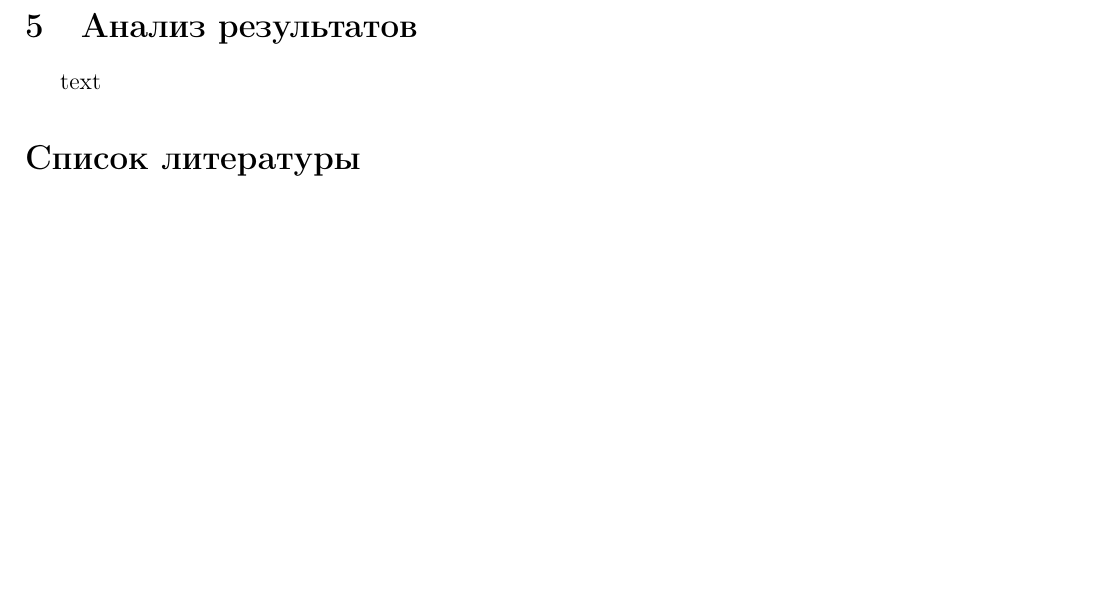
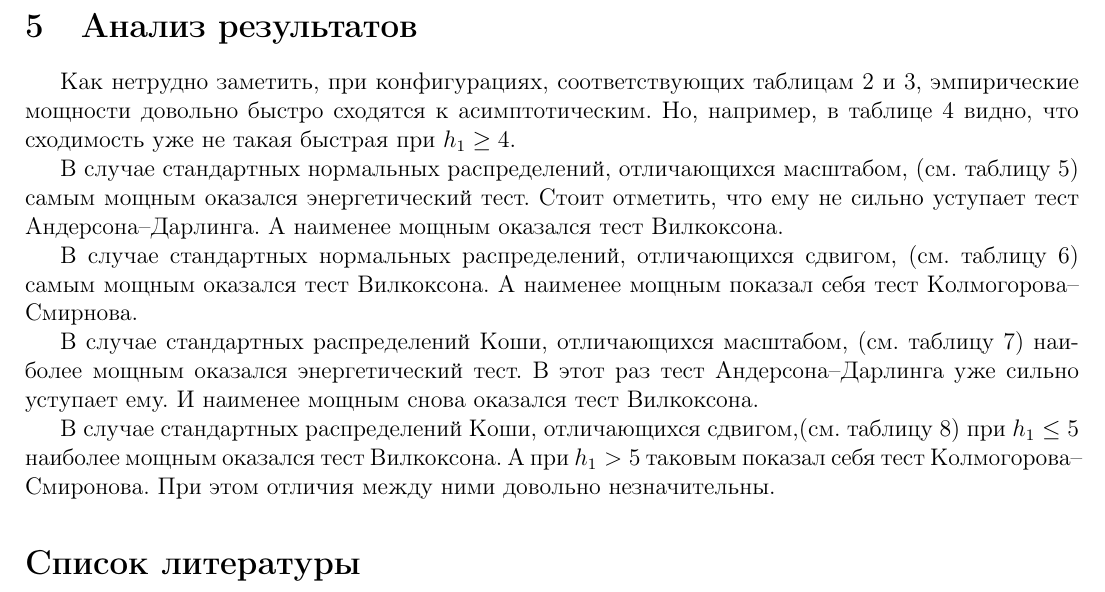
Before and after one commit to Lolikion228/OnTheAPOfET, a LaTeX document (tex_shit/main.tex): part of page 14 of 14, cut so that both start at the same text, the shorter picture padded with empty space. Compiled offline with pdfLaTeX.

Commit message:
started conclusion

```diff
--- a/tex_shit/main.tex
+++ b/tex_shit/main.tex
@@ -547,7 +547,16 @@ bottom=2cm   % отступ снизу
 
 \clearpage
 \section{Анализ результатов}
-text
+Как нетрудно заметить, при конфигурациях, соответствующих таблицам~\ref{tbl:ap_normal_h1_diff} и~\ref{tbl:ap_cauchy_h2_diff}, эмпирические мощности довольно быстро сходятся к асимптотическим. Но, например, в таблице~\ref{tbl:ap_cauchy_h1_diff} видно, что сходимость уже не такая быстрая при $h_1 \geq 4$.
+
+В случае стандартных нормальных распределений, отличающихся масштабом, (см. таблицу~\ref{tbl:normal_pow_vs_h2}) самым мощным оказался энергетический тест. Стоит отметить, что ему не сильно уступает тест Андерсона--Дарлинга. А наименее мощным оказался тест Вилкоксона.
+
+В случае стандартных нормальных распределений, отличающихся сдвигом, (см. таблицу~\ref{tbl:normal_pow_vs_h1}) самым мощным оказался тест Вилкоксона. А наименее мощным показал себя тест Колмогорова--Смирнова.
+
+В случае стандартных распределений Коши, отличающихся масштабом, (см. таблицу~\ref{tbl:cauchy_pow_vs_h2}) наиболее мощным оказался энергетический тест. В этот раз тест Андерсона--Дарлинга уже сильно уступает ему. И наименее мощным снова оказался тест Вилкоксона.
+
+В случае стандартных распределений Коши, отличающихся сдвигом,(см. таблицу~\ref{tbl:cauchy_pow_vs_h1}) при $h_1 \leq 5$ наиболее мощным оказался тест Вилкоксона. А при $h_1 > 5$ таковым показал себя тест Колмогорова--Смиронова. При этом отличия между ними довольно незначительны.
+
 
 \bibliographystyle{ugost2008}
 \bibliography{refs}
```
